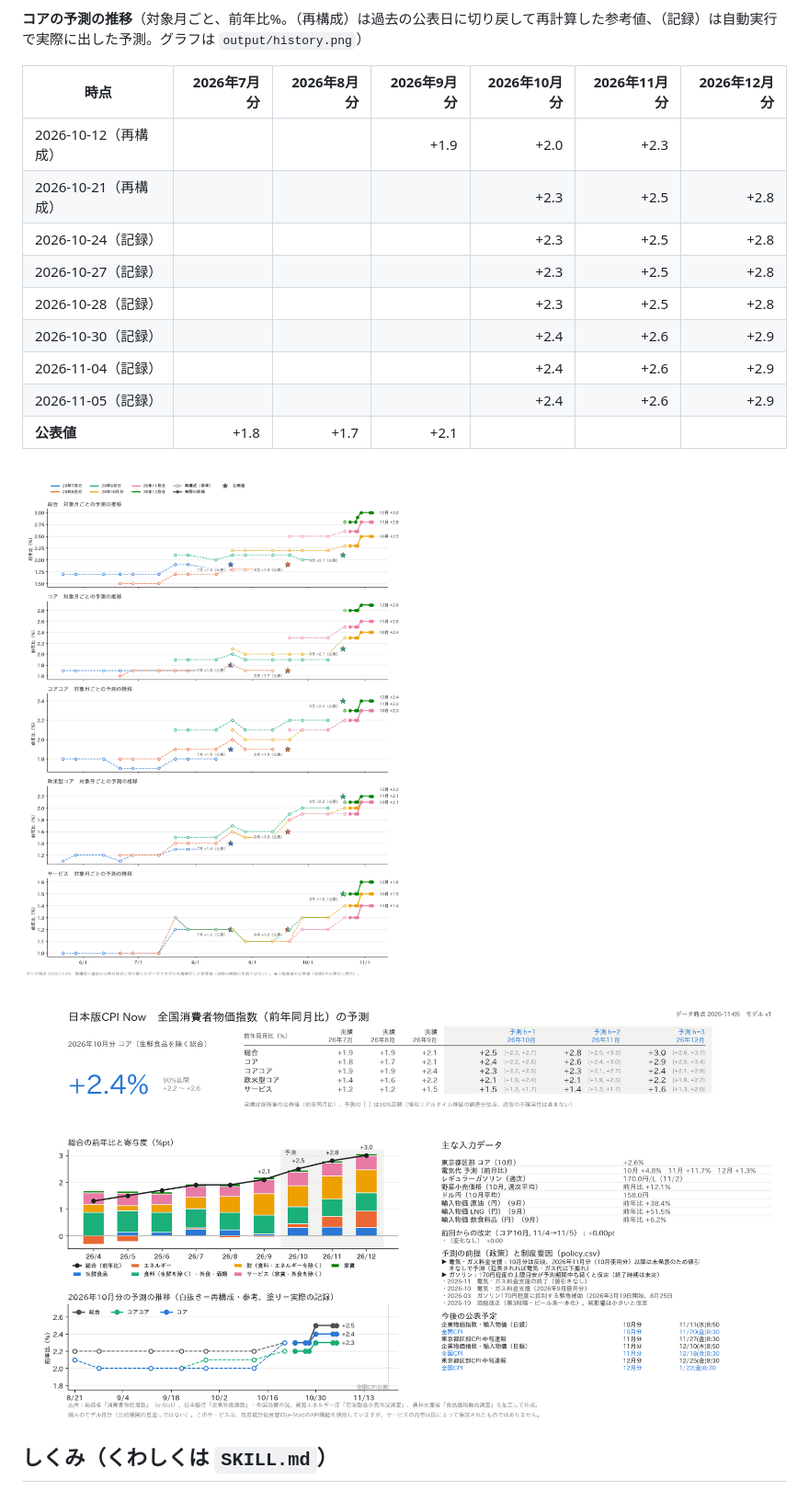
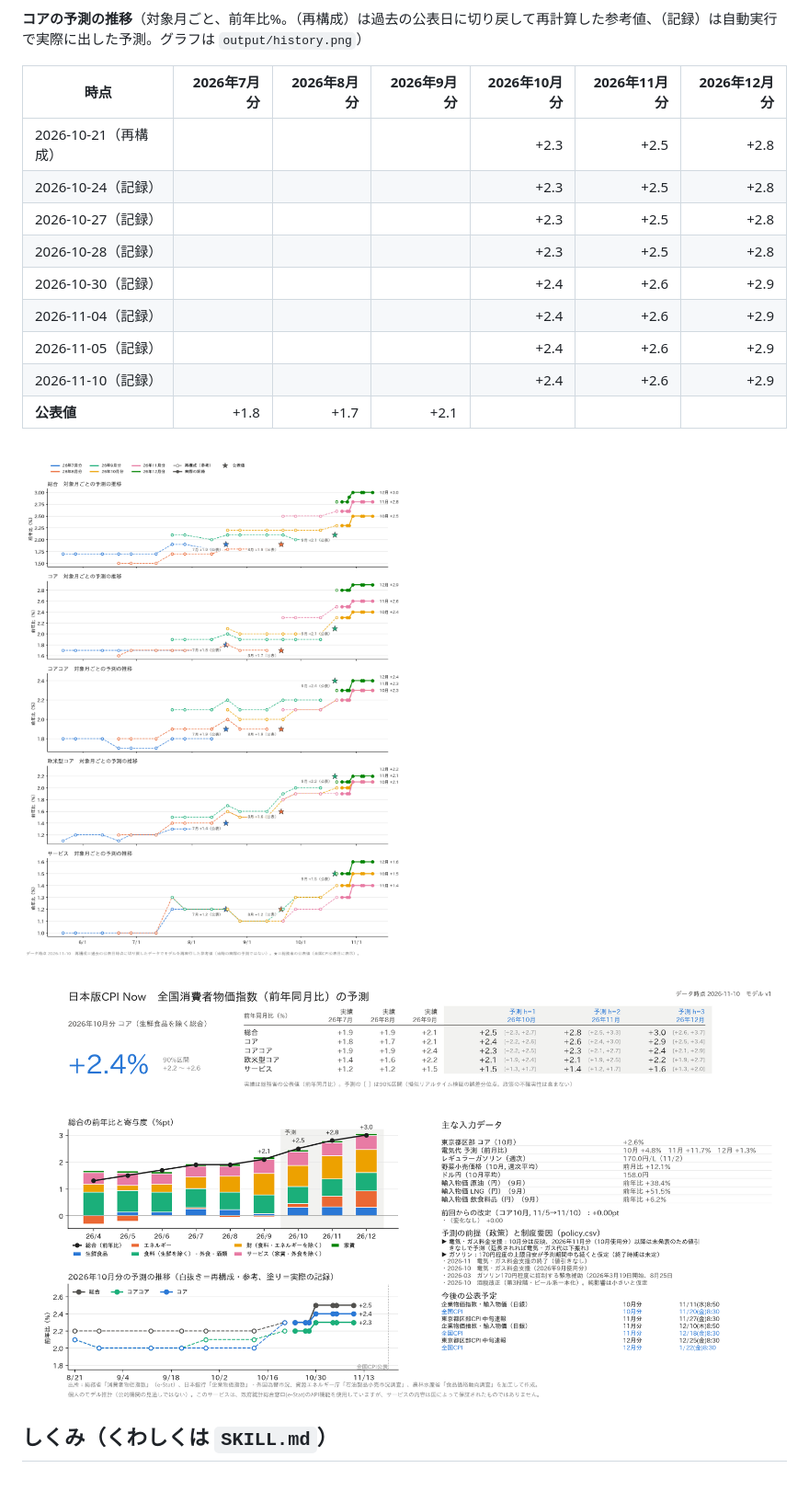
Before and after one commit to p72/jp-cpinow, a Markdown page: README.md, the part around one of its changes. Shown at 92% size. Rendered like a GitHub page; pictures changed too: output/history.png, output/latest.png.

```diff
--- a/README.md
+++ b/README.md
@@ -33,7 +33,6 @@
 
 | 時点 | 2026年7月分 | 2026年8月分 | 2026年9月分 | 2026年10月分 | 2026年11月分 | 2026年12月分 |
 |---|---:|---:|---:|---:|---:|---:|
-| 2026-10-12（再構成） |  |  | +1.9 | +2.0 | +2.3 |  |
 | 2026-10-21（再構成） |  |  |  | +2.3 | +2.5 | +2.8 |
 | 2026-10-24（記録） |  |  |  | +2.3 | +2.5 | +2.8 |
 | 2026-10-27（記録） |  |  |  | +2.3 | +2.5 | +2.8 |
@@ -41,6 +40,7 @@
 | 2026-10-30（記録） |  |  |  | +2.4 | +2.6 | +2.9 |
 | 2026-11-04（記録） |  |  |  | +2.4 | +2.6 | +2.9 |
 | 2026-11-05（記録） |  |  |  | +2.4 | +2.6 | +2.9 |
+| 2026-11-10（記録） |  |  |  | +2.4 | +2.6 | +2.9 |
 | **公表値** | +1.8 | +1.7 | +2.1 |  |  |  |
 
 ![予測の推移](output/history.png)
```
Also changed, not shown: other parts of README.md (+1 -1 lines), data/HISTORY.md (+3 -0 lines), output/report_202610_20261110.png (added), 4 other files.
